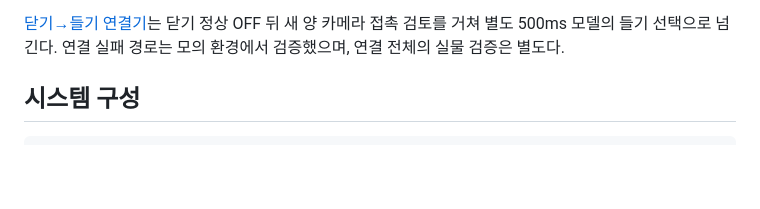
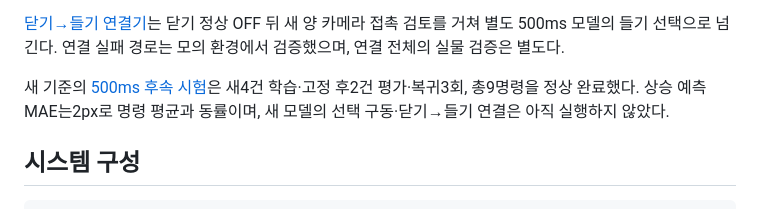
Before and after one commit to ParkJsoo/motionbrain, a Markdown page: README.md, the part around the change. Rendered like a GitHub page; blank space fills up the shorter version.

```diff
--- a/README.md
+++ b/README.md
@@ -39,6 +39,8 @@ M4 수치는 같은 날·같은 장치의 순차 자세에서 센서 라벨과
 2026-11-07 후속 시험에서는 사람이 미리 파지한 물체에 대해, 새4건으로 학습·고정한 M4 모델이 두 후보 중 위50%·650ms를 선택했고 실제 들림1회를 두 카메라로 확인했다. 다만 시작 대비3.08° 변화로3° 관측 기준을 넘어 원래 실행은 실패이며, 전축 OFF·빈 큐를 확인했다. 정렬·닫기까지 연결한 자율 집기나 정상 제어 완료·반복 성공을 뜻하지 않는다. [평가 조건과 실패 구분](docs/m4-up-commissioning.md#2026-11-07-고정-모델-선택-들림과-실패-구분).
 
 [닫기→들기 연결기](docs/model-grasp-trial.md#닫기에서-들기로-넘기는-별도-연결)는 닫기 정상 OFF 뒤 새 양 카메라 접촉 검토를 거쳐 별도 500ms 모델의 들기 선택으로 넘긴다. 연결 실패 경로는 모의 환경에서 검증했으며, 연결 전체의 실물 검증은 별도다.
+
+새 기준의 [500ms 후속 시험](docs/m4-up-commissioning.md#2026-11-07-새-기준의-500ms-학습과-고정-평가)은 새4건 학습·고정 후2건 평가·복귀3회, 총9명령을 정상 완료했다. 상승 예측 MAE는2px로 명령 평균과 동률이며, 새 모델의 선택 구동·닫기→들기 연결은 아직 실행하지 않았다.
 
 ## 시스템 구성
 
```
Also changed, not shown: README.en.md (+2 -0 lines), docs/m4-up-commissioning.md (+12 -1 lines).
